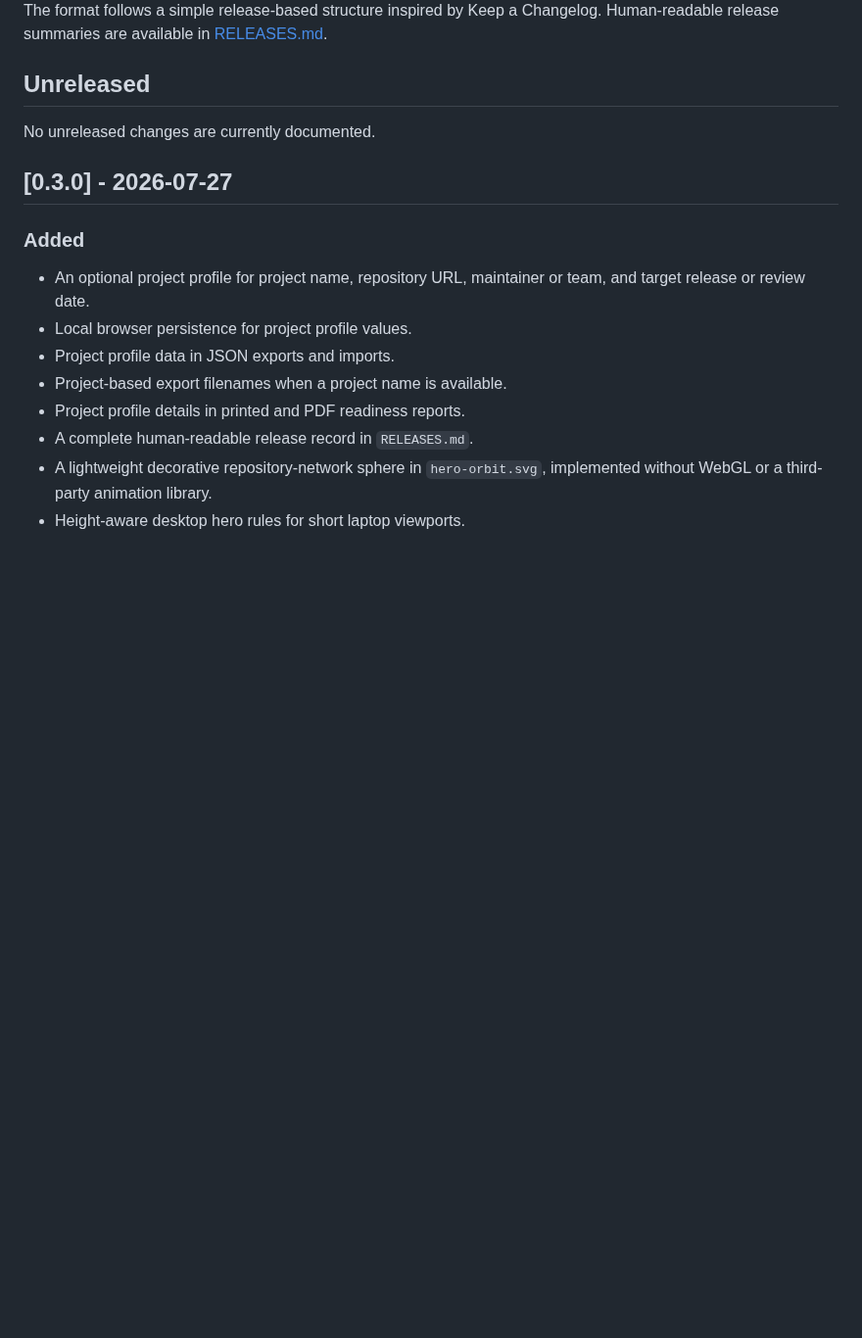
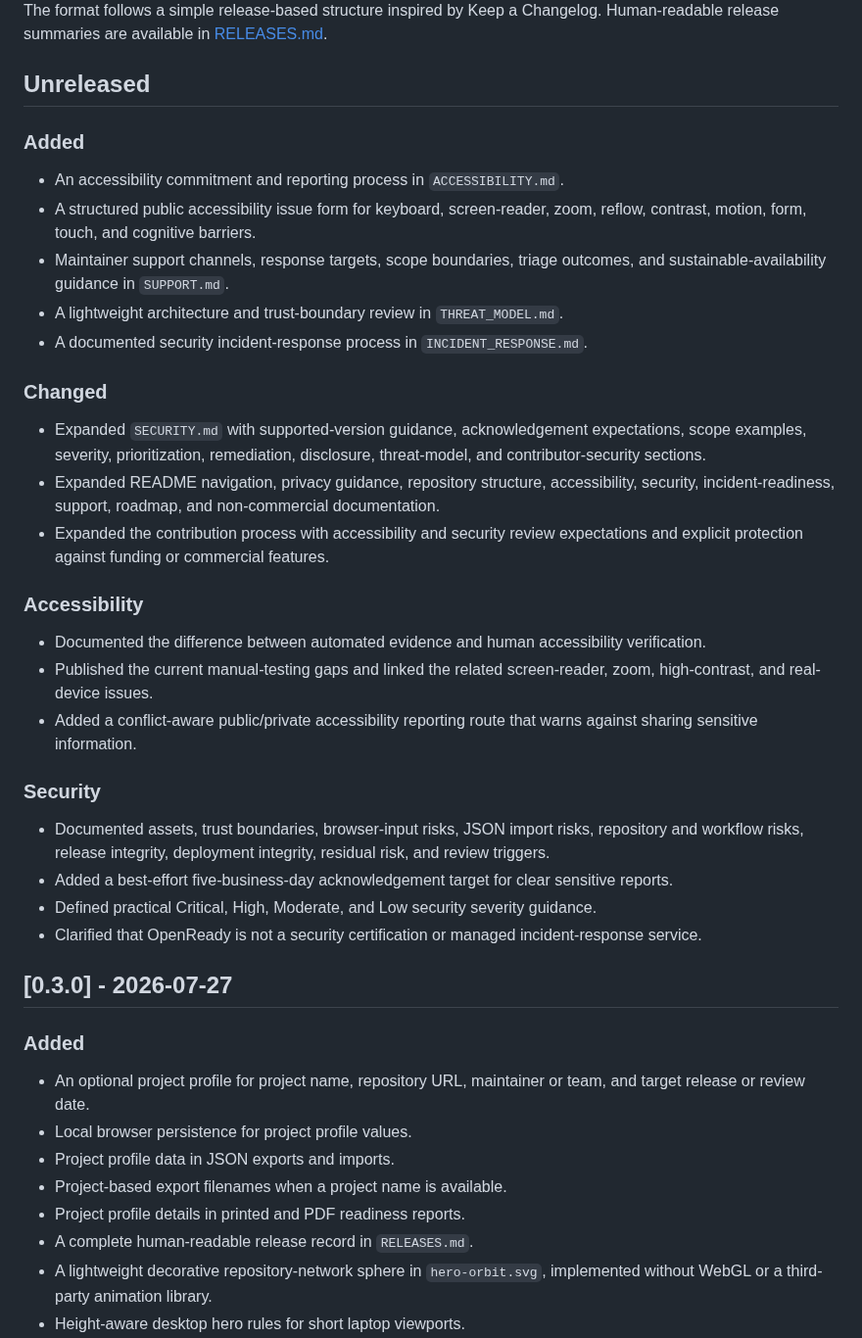
Before and after one commit to Jpelotea/openready, a Markdown page: CHANGELOG.md, the part around the change. Shown at 98% size. Rendered like a GitHub page; blank space fills up the shorter version.

Commit message:
docs: record v0.4.0 policy foundation work

```diff
--- a/CHANGELOG.md
+++ b/CHANGELOG.md
@@ -6,7 +6,32 @@ The format follows a simple release-based structure inspired by Keep a Changelog
 
 ## Unreleased
 
-No unreleased changes are currently documented.
+### Added
+
+- An accessibility commitment and reporting process in `ACCESSIBILITY.md`.
+- A structured public accessibility issue form for keyboard, screen-reader, zoom, reflow, contrast, motion, form, touch, and cognitive barriers.
+- Maintainer support channels, response targets, scope boundaries, triage outcomes, and sustainable-availability guidance in `SUPPORT.md`.
+- A lightweight architecture and trust-boundary review in `THREAT_MODEL.md`.
+- A documented security incident-response process in `INCIDENT_RESPONSE.md`.
+
+### Changed
+
+- Expanded `SECURITY.md` with supported-version guidance, acknowledgement expectations, scope examples, severity, prioritization, remediation, disclosure, threat-model, and contributor-security sections.
+- Expanded README navigation, privacy guidance, repository structure, accessibility, security, incident-readiness, support, roadmap, and non-commercial documentation.
+- Expanded the contribution process with accessibility and security review expectations and explicit protection against funding or commercial features.
+
+### Accessibility
+
+- Documented the difference between automated evidence and human accessibility verification.
+- Published the current manual-testing gaps and linked the related screen-reader, zoom, high-contrast, and real-device issues.
+- Added a conflict-aware public/private accessibility reporting route that warns against sharing sensitive information.
+
+### Security
+
+- Documented assets, trust boundaries, browser-input risks, JSON import risks, repository and workflow risks, release integrity, deployment integrity, residual risk, and review triggers.
+- Added a best-effort five-business-day acknowledgement target for clear sensitive reports.
+- Defined practical Critical, High, Moderate, and Low security severity guidance.
+- Clarified that OpenReady is not a security certification or managed incident-response service.
 
 ## [0.3.0] - 2026-07-27
 
```
